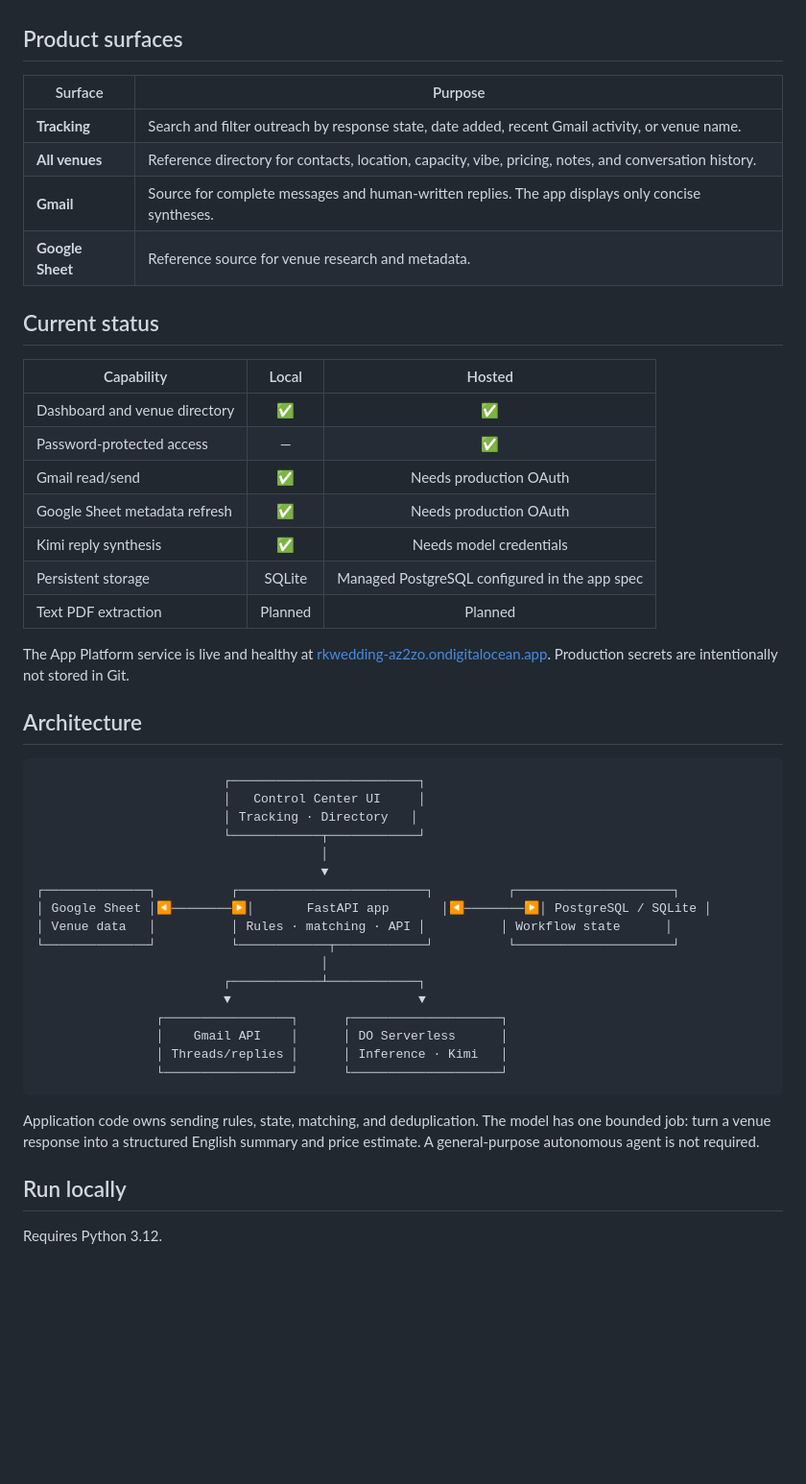
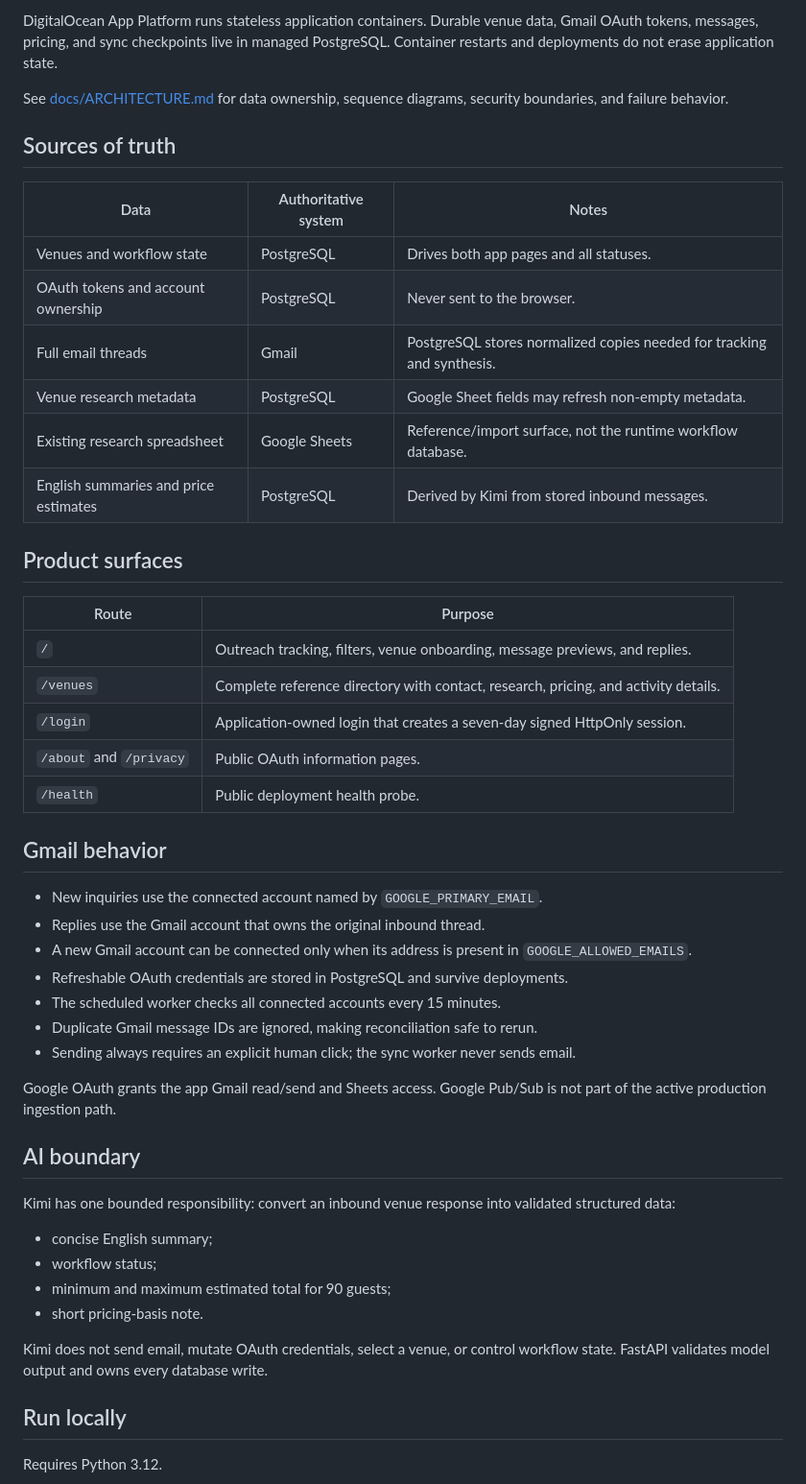
Before and after one commit to ralphieninefo/rkwedding, a Markdown page: README.md, the part around one of its changes. Shown at 96% size. GitHub-like rendering; blank space fills up the shorter version.

````diff
--- a/README.md
+++ b/README.md
@@ -33,50 +55,50 @@ Add venue → Send inquiry → Track Gmail thread → Synthesize reply → Compa
+DigitalOcean App Platform runs stateless application containers. Durable venue data, Gmail OAuth tokens, messages, pricing, and sync checkpoints live in managed PostgreSQL. Container restarts and deployments do not erase application state.
+
+See [docs/ARCHITECTURE.md](docs/ARCHITECTURE.md) for data ownership, sequence diagrams, security boundaries, and failure behavior.
+
+## Sources of truth
+
+| Data | Authoritative system | Notes |
+|---|---|---|
+| Venues and workflow state | PostgreSQL | Drives both app pages and all statuses. |
+| OAuth tokens and account ownership | PostgreSQL | Never sent to the browser. |
+| Full email threads | Gmail | PostgreSQL stores normalized copies needed for tracking and synthesis. |
+| Venue research metadata | PostgreSQL | Google Sheet fields may refresh non-empty metadata. |
+| Existing research spreadsheet | Google Sheets | Reference/import surface, not the runtime workflow database. |
+| English summaries and price estimates | PostgreSQL | Derived by Kimi from stored inbound messages. |
 
 ## Product surfaces
 
-| Surface | Purpose |
+| Route | Purpose |
 |---|---|
-| **Tracking** | Search and filter outreach by response state, date added, recent Gmail activity, or venue name. |
-| **All venues** | Reference directory for contacts, location, capacity, vibe, pricing, notes, and conversation history. |
-| **Gmail** | Source for complete messages and human-written replies. The app displays only concise syntheses. |
-| **Google Sheet** | Reference source for venue research and metadata. |
+| `/` | Outreach tracking, filters, venue onboarding, message previews, and replies. |
+| `/venues` | Complete reference directory with contact, research, pricing, and activity details. |
+| `/login` | Application-owned login that creates a seven-day signed HttpOnly session. |
+| `/about` and `/privacy` | Public OAuth information pages. |
+| `/health` | Public deployment health probe. |
 
-## Current status
+## Gmail behavior
 
-| Capability | Local | Hosted |
-|---|:---:|:---:|
-| Dashboard and venue directory | ✅ | ✅ |
-| Password-protected access | — | ✅ |
-| Gmail read/send | ✅ | Needs production OAuth |
-| Google Sheet metadata refresh | ✅ | Needs production OAuth |
-| Kimi reply synthesis | ✅ | Needs model credentials |
-| Persistent storage | SQLite | Managed PostgreSQL configured in the app spec |
-| Text PDF extraction | Planned | Planned |
+- New inquiries use the connected account named by `GOOGLE_PRIMARY_EMAIL`.
+- Replies use the Gmail account that owns the original inbound thread.
+- A new Gmail account can be connected only when its address is present in `GOOGLE_ALLOWED_EMAILS`.
+- Refreshable OAuth credentials are stored in PostgreSQL and survive deployments.
+- The scheduled worker checks all connected accounts every 15 minutes.
+- Duplicate Gmail message IDs are ignored, making reconciliation safe to rerun.
+- Sending always requires an explicit human click; the sync worker never sends email.
 
-The App Platform service is live and healthy at [rkwedding-az2zo.ondigitalocean.app](https://rkwedding-az2zo.ondigitalocean.app). Production secrets are intentionally not stored in Git.
+Google OAuth grants the app Gmail read/send and Sheets access. Google Pub/Sub is not part of the active production ingestion path.
 
-## Architecture
+## AI boundary
 
-```text
-                         ┌─────────────────────────┐
-                         │   Control Center UI     │
-                         │ Tracking · Directory   │
-                         └────────────┬────────────┘
-                                      │
-                                      ▼
-┌──────────────┐          ┌─────────────────────────┐          ┌─────────────────────┐
-│ Google Sheet │◀────────▶│       FastAPI app       │◀────────▶│ PostgreSQL / SQLite │
-│ Venue data   │          │ Rules · matching · API │          │ Workflow state      │
-└──────────────┘          └────────────┬────────────┘          └─────────────────────┘
-                                      │
-                         ┌────────────┴────────────┐
-                         ▼                         ▼
-                ┌─────────────────┐      ┌────────────────────┐
-                │    Gmail API    │      │ DO Serverless      │
-                │ Threads/replies │      │ Inference · Kimi   │
-                └─────────────────┘      └────────────────────┘
-```
+Kimi has one bounded responsibility: convert an inbound venue response into validated structured data:
 
-Application code owns sending rules, state, matching, and deduplication. The model has one bounded job: turn a venue response into a structured English summary and price estimate. A general-purpose autonomous agent is not required.
+- concise English summary;
+- workflow status;
+- minimum and maximum estimated total for 90 guests;
+- short pricing-basis note.
+
+Kimi does not send email, mutate OAuth credentials, select a venue, or control workflow state. FastAPI validates model output and owns every database write.
 
 ## Run locally
 
````
Also changed, not shown: other parts of README.md (+89 -73 lines), docs/ARCHITECTURE.md (+259 -85 lines).
